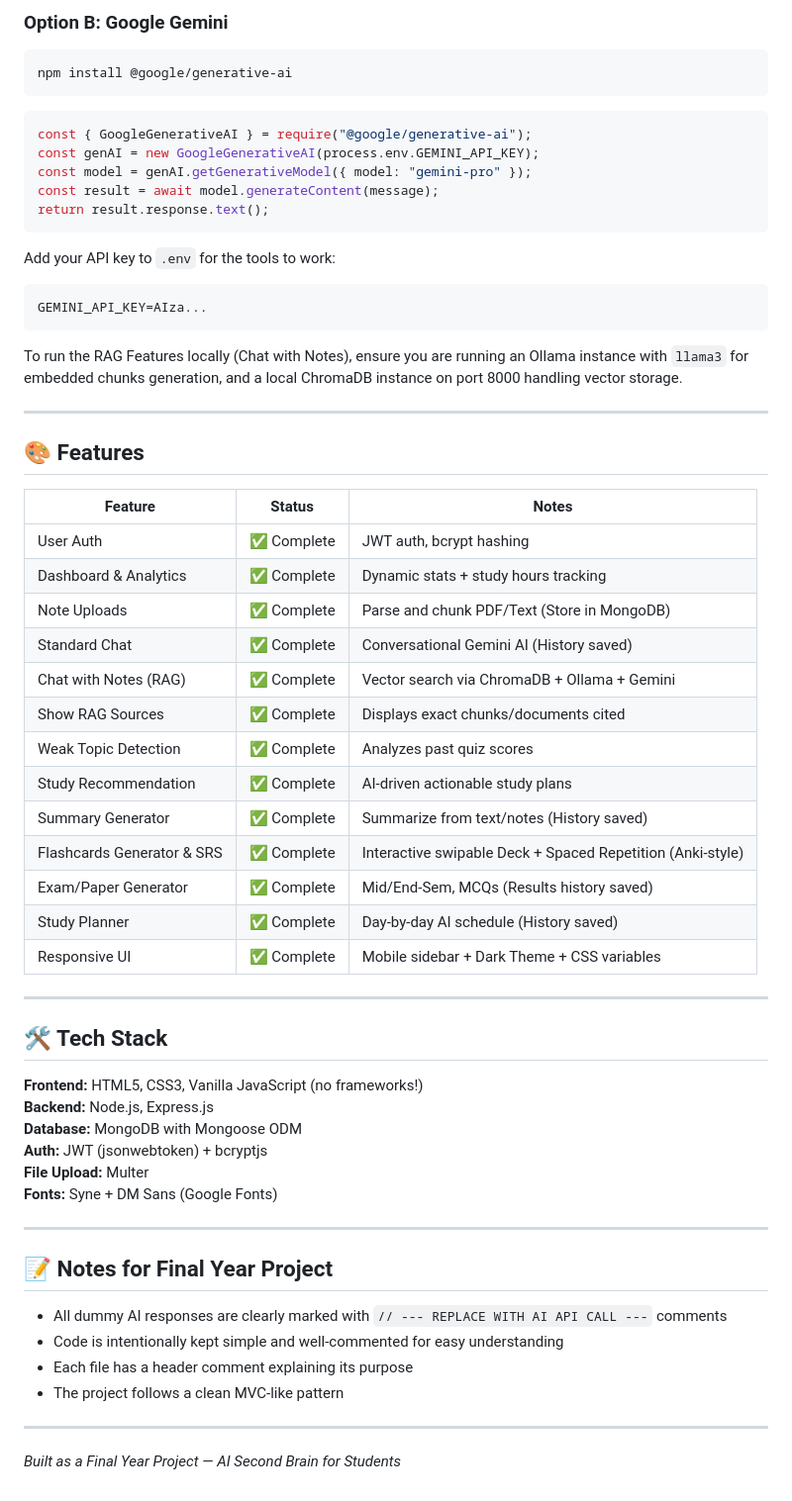
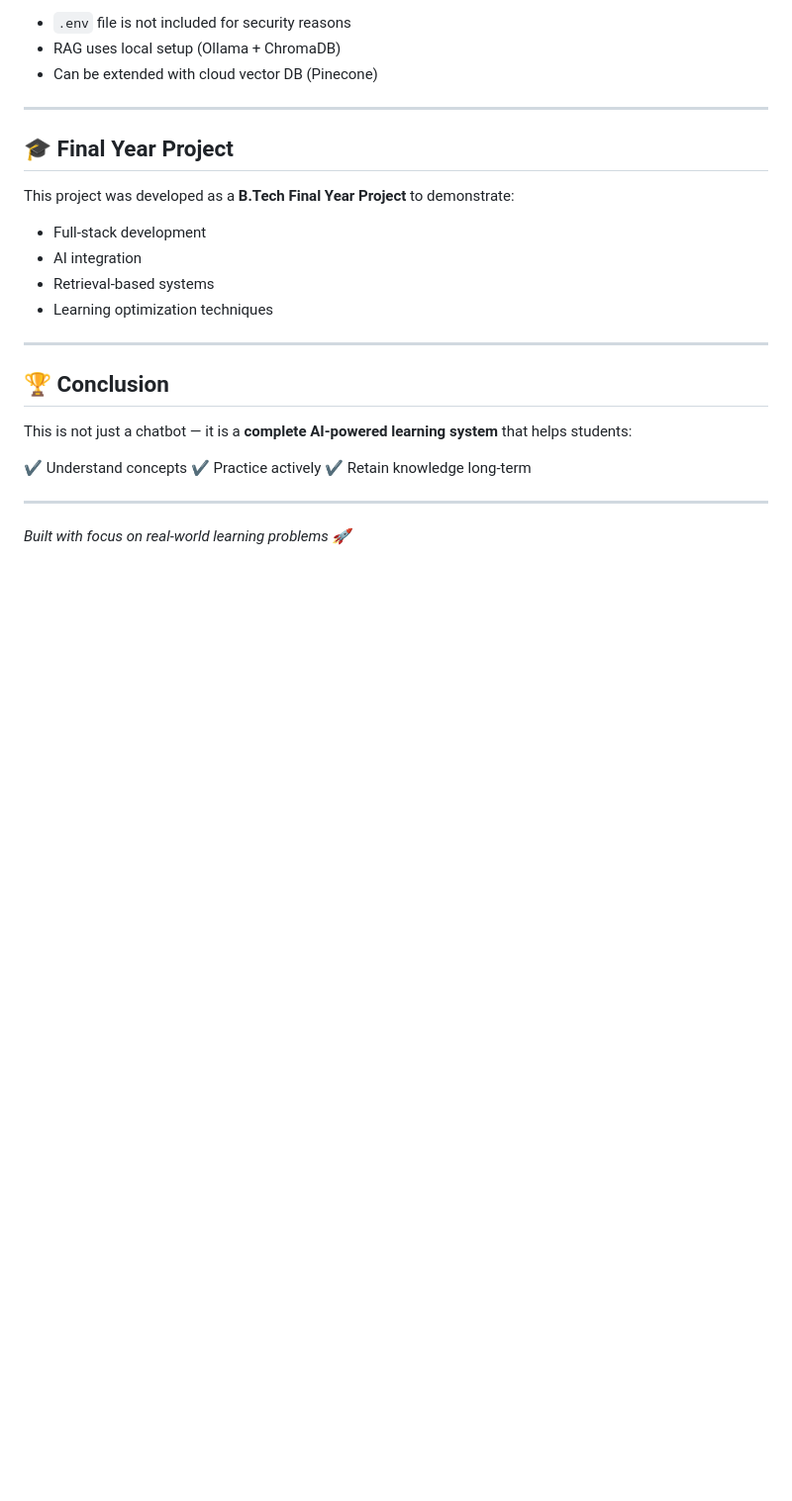
Before and after one commit to daxgandhi/ai-second-brain-for-students, a Markdown page: README.md, the part around one of its changes. Shown at 99% size. GitHub-like rendering; blank space fills up the shorter version.

Commit message:
Revise README for clarity and detail
Updated project overview, tech stack, and features in README.

````diff
--- a/README.md
+++ b/README.md
@@ -176,64 +185,29 @@ return completion.choices[0].message.content;
-### Option B: Google Gemini
-
-```bash
-npm install @google/generative-ai
-```
-
-```javascript
-const { GoogleGenerativeAI } = require("@google/generative-ai");
-const genAI = new GoogleGenerativeAI(process.env.GEMINI_API_KEY);
-const model = genAI.getGenerativeModel({ model: "gemini-pro" });
-const result = await model.generateContent(message);
-return result.response.text();
-```
-
-Add your API key to `.env` for the tools to work:
-```
-GEMINI_API_KEY=AIza...
-```
-
-To run the RAG Features locally (Chat with Notes), ensure you are running an Ollama instance with `llama3` for embedded chunks generation, and a local ChromaDB instance on port 8000 handling vector storage.
+* `.env` file is not included for security reasons
+* RAG uses local setup (Ollama + ChromaDB)
+* Can be extended with cloud vector DB (Pinecone)
 
 ---
 
-## 🎨 Features
+## 🎓 Final Year Project
 
-| Feature | Status | Notes |
-|---------|--------|-------|
-| User Auth | ✅ Complete | JWT auth, bcrypt hashing |
-| Dashboard & Analytics | ✅ Complete | Dynamic stats + study hours tracking |
-| Note Uploads | ✅ Complete | Parse and chunk PDF/Text (Store in MongoDB) |
-| Standard Chat | ✅ Complete | Conversational Gemini AI (History saved) |
-| Chat with Notes (RAG) | ✅ Complete | Vector search via ChromaDB + Ollama + Gemini |
-| Show RAG Sources | ✅ Complete | Displays exact chunks/documents cited |
-| Weak Topic Detection | ✅ Complete | Analyzes past quiz scores |
-| Study Recommendation | ✅ Complete | AI-driven actionable study plans |
-| Summary Generator | ✅ Complete | Summarize from text/notes (History saved) |
-| Flashcards Generator & SRS| ✅ Complete | Interactive swipable Deck + Spaced Repetition (Anki-style) |
-| Exam/Paper Generator| ✅ Complete | Mid/End-Sem, MCQs (Results history saved) |
-| Study Planner | ✅ Complete | Day-by-day AI schedule (History saved) |
-| Responsive UI | ✅ Complete | Mobile sidebar + Dark Theme + CSS variables |
+This project was developed as a **B.Tech Final Year Project** to demonstrate:
+
+* Full-stack development
+* AI integration
+* Retrieval-based systems
+* Learning optimization techniques
 
 ---
 
-## 🛠️ Tech Stack
+## 🏆 Conclusion
 
-**Frontend:** HTML5, CSS3, Vanilla JavaScript (no frameworks!)
-**Backend:** Node.js, Express.js
-**Database:** MongoDB with Mongoose ODM
-**Auth:** JWT (jsonwebtoken) + bcryptjs
-**File Upload:** Multer
-**Fonts:** Syne + DM Sans (Google Fonts)
+This is not just a chatbot —
+it is a **complete AI-powered learning system** that helps students:
+
+✔ Understand concepts
+✔ Practice actively
+✔ Retain knowledge long-term
 
 ---
 
-## 📝 Notes for Final Year Project
-
-- All dummy AI responses are clearly marked with `// --- REPLACE WITH AI API CALL ---` comments
-- Code is intentionally kept simple and well-commented for easy understanding
-- Each file has a header comment explaining its purpose
-- The project follows a clean MVC-like pattern
-
----
-
-*Built as a Final Year Project — AI Second Brain for Students*
+*Built with focus on real-world learning problems 🚀*
````
Also changed, not shown: other parts of README.md (+144 -135 lines).
